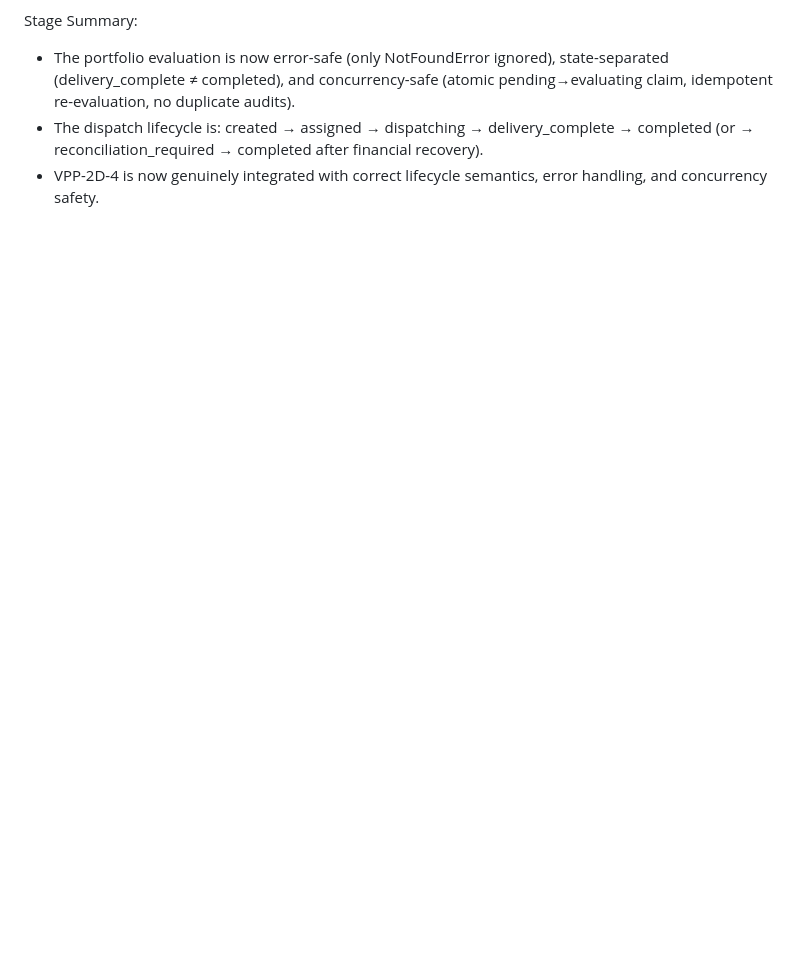
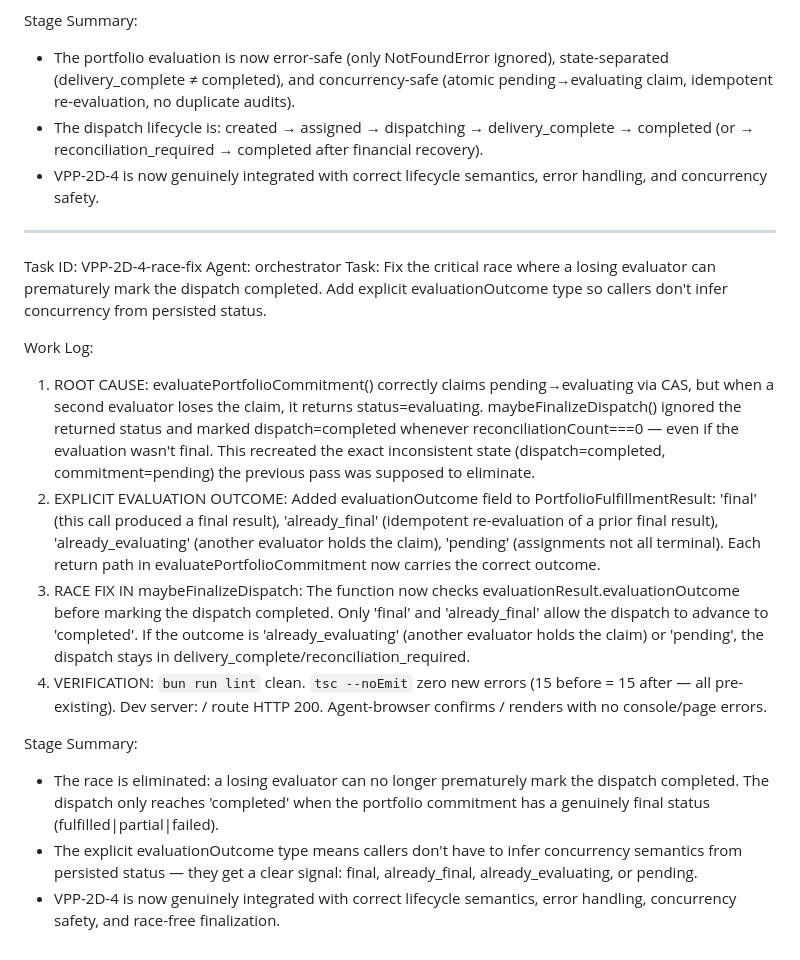
Before and after one commit to pectoraux/iaas-platform, a Markdown page: worklog.md, the part around the change. GitHub-like rendering; blank space fills up the shorter version.

Commit message:
eb627ec8-9074-4cfe-8cd6-8741fe244141

```diff
--- a/worklog.md
+++ b/worklog.md
@@ -1319,3 +1319,19 @@ Stage Summary:
 - The portfolio evaluation is now error-safe (only NotFoundError ignored), state-separated (delivery_complete ≠ completed), and concurrency-safe (atomic pending→evaluating claim, idempotent re-evaluation, no duplicate audits).
 - The dispatch lifecycle is: created → assigned → dispatching → delivery_complete → completed (or → reconciliation_required → completed after financial recovery).
 - VPP-2D-4 is now genuinely integrated with correct lifecycle semantics, error handling, and concurrency safety.
+
+---
+Task ID: VPP-2D-4-race-fix
+Agent: orchestrator
+Task: Fix the critical race where a losing evaluator can prematurely mark the dispatch completed. Add explicit evaluationOutcome type so callers don't infer concurrency from persisted status.
+
+Work Log:
+1. ROOT CAUSE: evaluatePortfolioCommitment() correctly claims pending→evaluating via CAS, but when a second evaluator loses the claim, it returns status=evaluating. maybeFinalizeDispatch() ignored the returned status and marked dispatch=completed whenever reconciliationCount===0 — even if the evaluation wasn't final. This recreated the exact inconsistent state (dispatch=completed, commitment=pending) the previous pass was supposed to eliminate.
+2. EXPLICIT EVALUATION OUTCOME: Added evaluationOutcome field to PortfolioFulfillmentResult: 'final' (this call produced a final result), 'already_final' (idempotent re-evaluation of a prior final result), 'already_evaluating' (another evaluator holds the claim), 'pending' (assignments not all terminal). Each return path in evaluatePortfolioCommitment now carries the correct outcome.
+3. RACE FIX IN maybeFinalizeDispatch: The function now checks evaluationResult.evaluationOutcome before marking the dispatch completed. Only 'final' and 'already_final' allow the dispatch to advance to 'completed'. If the outcome is 'already_evaluating' (another evaluator holds the claim) or 'pending', the dispatch stays in delivery_complete/reconciliation_required.
+4. VERIFICATION: `bun run lint` clean. `tsc --noEmit` zero new errors (15 before = 15 after — all pre-existing). Dev server: / route HTTP 200. Agent-browser confirms / renders with no console/page errors.
+
+Stage Summary:
+- The race is eliminated: a losing evaluator can no longer prematurely mark the dispatch completed. The dispatch only reaches 'completed' when the portfolio commitment has a genuinely final status (fulfilled|partial|failed).
+- The explicit evaluationOutcome type means callers don't have to infer concurrency semantics from persisted status — they get a clear signal: final, already_final, already_evaluating, or pending.
+- VPP-2D-4 is now genuinely integrated with correct lifecycle semantics, error handling, concurrency safety, and race-free finalization.
```
